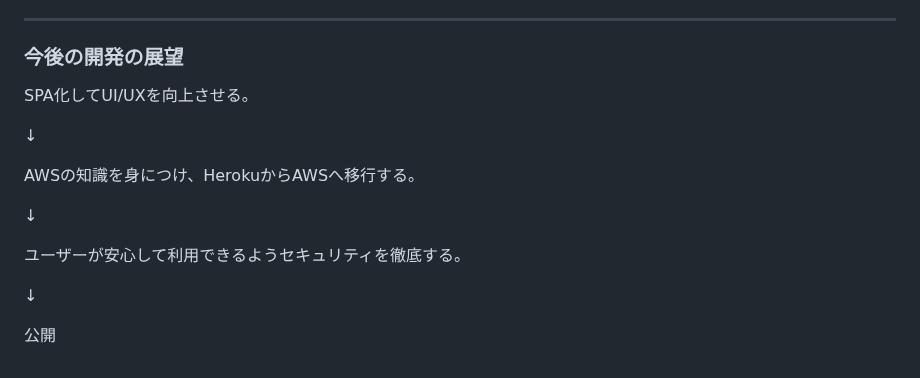
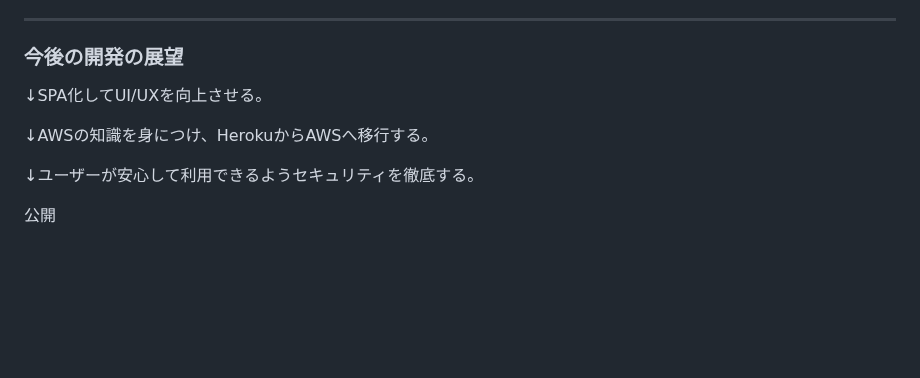
Before and after one commit to 8maguchi8ruki/FeedListener, a Markdown page: README.md, the part around the change. Drawn GitHub-style; blank space fills up the shorter version.

```diff
--- a/README.md
+++ b/README.md
@@ -99,16 +99,10 @@ Git,VScode,Google OAuth,gTTS,BeutifulSoup
 
 <h3>今後の開発の展望</h3>
 
-SPA化してUI/UXを向上させる。
+↓SPA化してUI/UXを向上させる。
 
-↓
+↓AWSの知識を身につけ、HerokuからAWSへ移行する。
 
-AWSの知識を身につけ、HerokuからAWSへ移行する。
-
-↓
-
-ユーザーが安心して利用できるようセキュリティを徹底する。
-
-↓
+↓ユーザーが安心して利用できるようセキュリティを徹底する。
 
 公開
```
